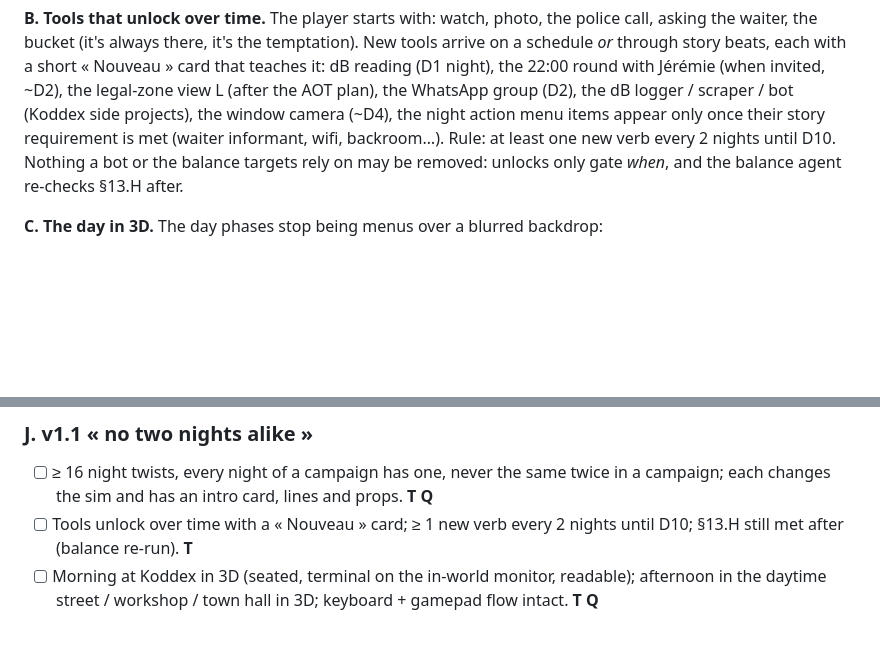
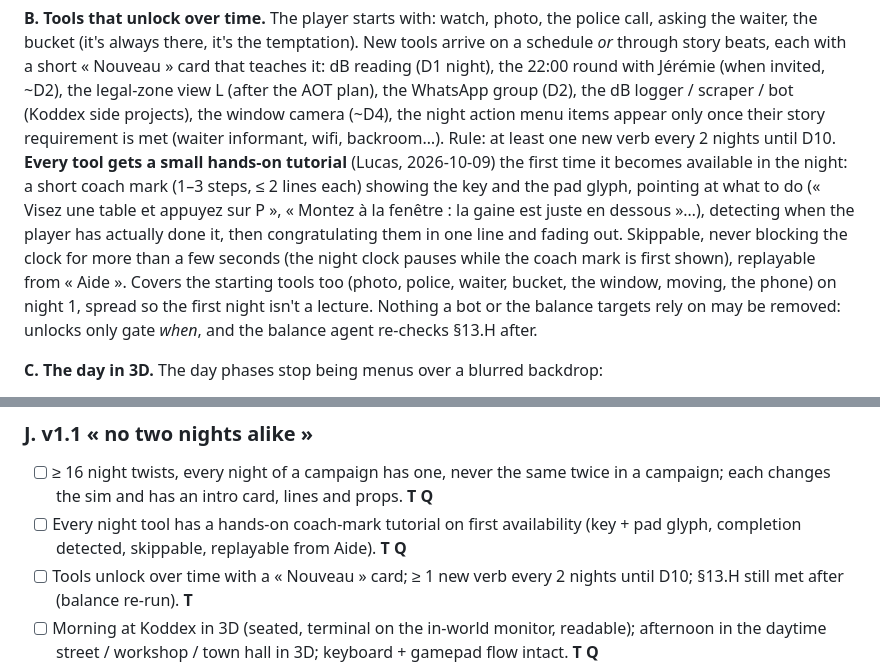
Before and after one commit to lolulo69/rue-des-bouchers, a Markdown page: GAME_DESIGN.md, 2 parts joined by grey strips. Drawn GitHub-style; blank space fills up the shorter version.

Commit message:
Design: hands-on tutorial for every night tool (§12b.B, §13.J)
Co-Authored-By: Claude Opus 5.5 <noreply@anthropic.com>

```diff
--- a/GAME_DESIGN.md
+++ b/GAME_DESIGN.md
@@ -253,7 +253,12 @@ council's night walk (Lescaut walking the street at 23:00, if lescaut_meeting).
 « Nouveau » card that teaches it: dB reading (D1 night), the 22:00 round with Jérémie (when invited, ~D2), the legal-zone
 view L (after the AOT plan), the WhatsApp group (D2), the dB logger / scraper / bot (Koddex side projects), the window
 camera (~D4), the night action menu items appear only once their story requirement is met (waiter informant, wifi,
-backroom…). Rule: at least one new verb every 2 nights until D10. Nothing a bot or the balance targets rely on may be
+backroom…). Rule: at least one new verb every 2 nights until D10. **Every tool gets a small hands-on tutorial** (Lucas, 2026-10-09) the first time it
+becomes available in the night: a short coach mark (1–3 steps, ≤ 2 lines each) showing the key and the pad glyph, pointing
+at what to do (« Visez une table et appuyez sur P », « Montez à la fenêtre : la gaine est juste en dessous »…), detecting
+when the player has actually done it, then congratulating them in one line and fading out. Skippable, never blocking the clock
+for more than a few seconds (the night clock pauses while the coach mark is first shown), replayable from « Aide ». Covers the
+starting tools too (photo, police, waiter, bucket, the window, moving, the phone) on night 1, spread so the first night isn't a lecture. Nothing a bot or the balance targets rely on may be
 removed: unlocks only gate *when*, and the balance agent re-checks §13.H after.
 
 **C. The day in 3D.** The day phases stop being menus over a blurred backdrop:
@@ -358,6 +363,7 @@ The campaign simulator plays 1000 seeded campaigns per strategy bot. Targets:
 
 ### J. v1.1 « no two nights alike »
 - [ ] ≥ 16 night twists, every night of a campaign has one, never the same twice in a campaign; each changes the sim and has an intro card, lines and props. **T Q**
+- [ ] Every night tool has a hands-on coach-mark tutorial on first availability (key + pad glyph, completion detected, skippable, replayable from Aide). **T Q**
 - [ ] Tools unlock over time with a « Nouveau » card; ≥ 1 new verb every 2 nights until D10; §13.H still met after (balance re-run). **T**
 - [ ] Morning at Koddex in 3D (seated, terminal on the in-world monitor, readable); afternoon in the daytime street / workshop / town hall in 3D; keyboard + gamepad flow intact. **T Q**
 - [ ] Office vs home days (e-bike commute, home desk in the living room) and Pilou's apartment modelled per §12b.D, walkable at night. **Q**
```
